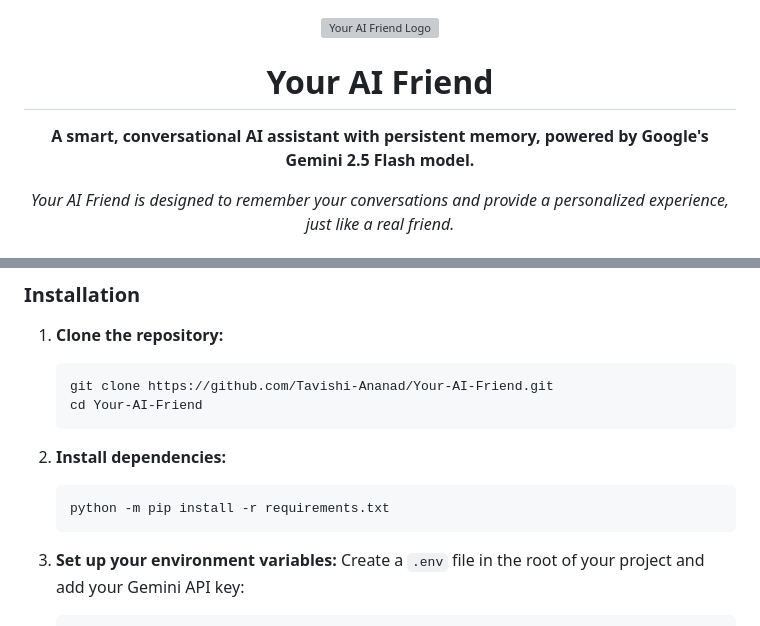
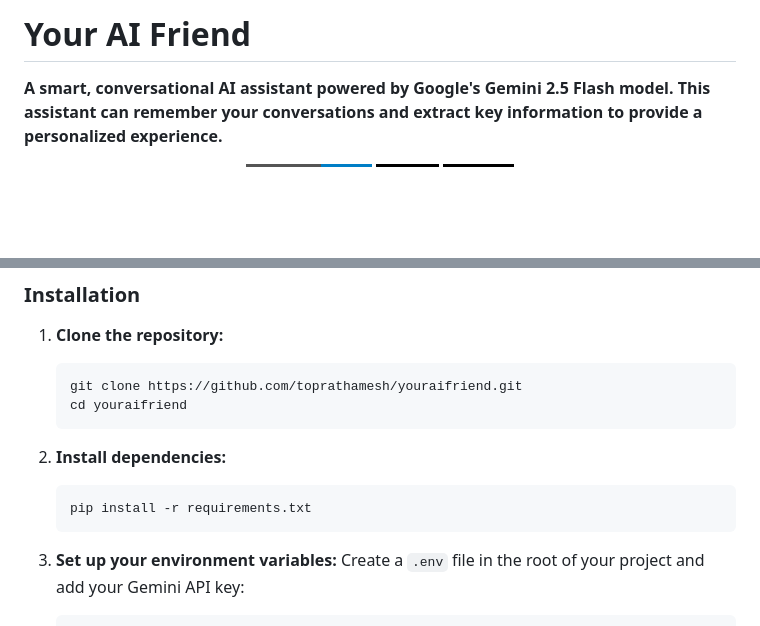
Before and after one commit to toprathamesh/youraifriend, a Markdown page: README.md, 2 parts joined by grey strips. Rendered like a GitHub page; badges without logos; blank space fills up the shorter version; grey boxes are pictures that could not be loaded.

````diff
--- a/README.md
+++ b/README.md
@@ -1,13 +1,8 @@
+# Your AI Friend
+
+**A smart, conversational AI assistant powered by Google's Gemini 2.5 Flash model. This assistant can remember your conversations and extract key information to provide a personalized experience.**
+
 <div align="center">
-  <img src="https://raw.githubusercontent.com/Tavishi-Ananad/Your-AI-Friend/main/assets/logo.png" alt="Your AI Friend Logo" width="150">
-  <h1>Your AI Friend</h1>
-  <p>
-    <strong>A smart, conversational AI assistant with persistent memory, powered by Google's Gemini 2.5 Flash model.</strong>
-  </p>
-  <p>
-    <em>Your AI Friend is designed to remember your conversations and provide a personalized experience, just like a real friend.</em>
-  </p>
-  <br>
     <img alt="Python" src="https://img.shields.io/badge/Python-3.11-blue?style=for-the-badge&logo=python">
     <img alt="Flask" src="https://img.shields.io/badge/Flask-black?style=for-the-badge&logo=flask">
     <img alt="Vercel" src="https://img.shields.io/badge/Vercel-black?style=for-the-badge&logo=vercel">
@@ -51,13 +39,13 @@ Follow these steps to set up and run the project locally.
 
 1.  **Clone the repository:**
     ```bash
-    git clone https://github.com/Tavishi-Ananad/Your-AI-Friend.git
-    cd Your-AI-Friend
+    git clone https://github.com/toprathamesh/youraifriend.git
+    cd youraifriend
     ```
 
 2.  **Install dependencies:**
     ```bash
-    python -m pip install -r requirements.txt
+    pip install -r requirements.txt
     ```
 
 3.  **Set up your environment variables:**
````
Also changed, not shown: other parts of README.md (+14 -30 lines).
